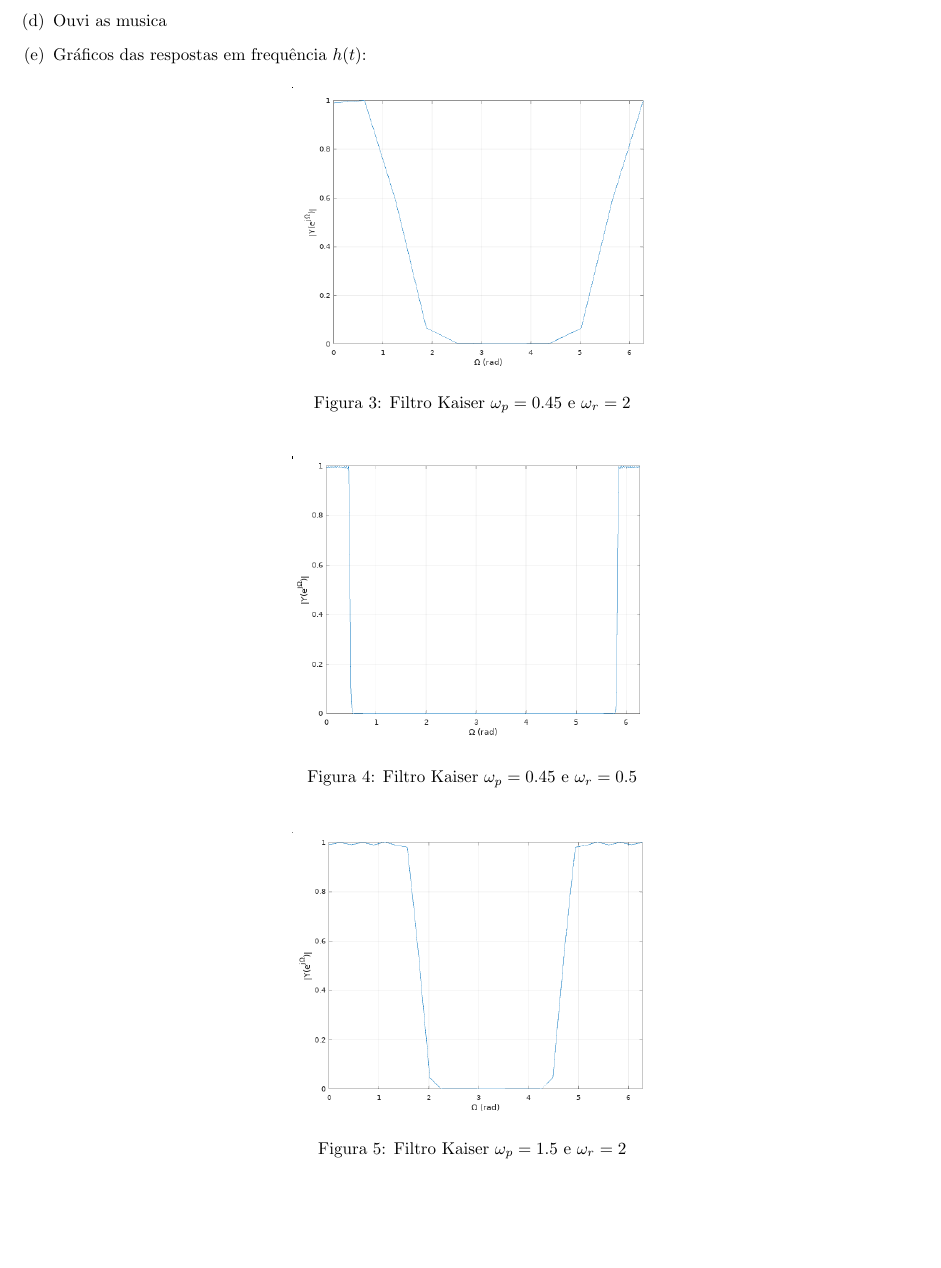
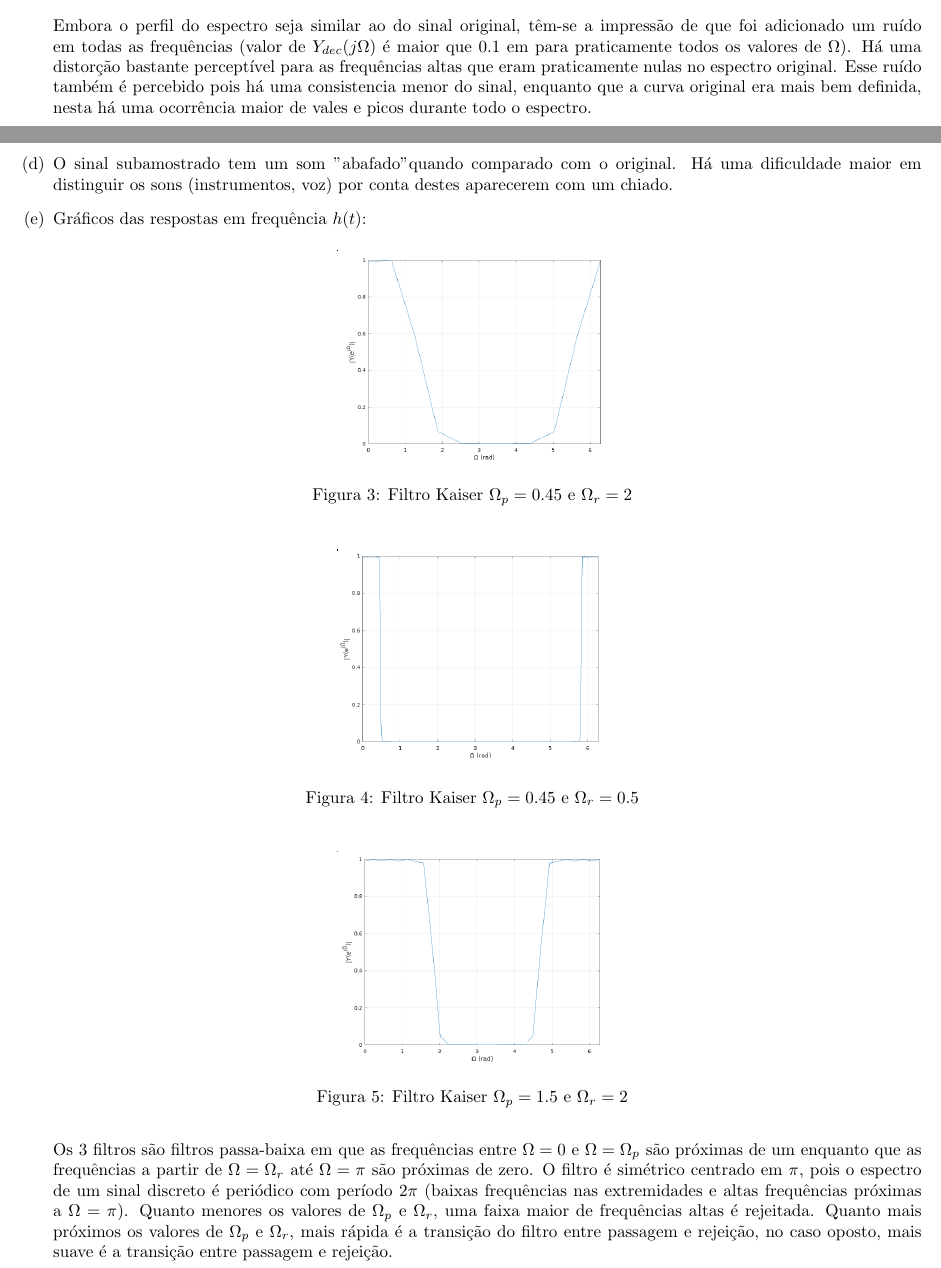
Before and after one commit to RafaelGoncalves8/signals-and-systems, a LaTeX document (5-sampling/relatorio_ra186062.tex): part of page 2 of 3 before the commit and two parts of pages 1 and 2 of 3 after it, the two joined at a grey line, cut at the place of the change, the shorter picture padded with empty space. Compiled offline with pdfLaTeX.

Commit message:
write audio files

```diff
--- a/5-sampling/relatorio_ra186062.tex
+++ b/5-sampling/relatorio_ra186062.tex
@@ -64,31 +66,37 @@
     \includegraphics[width=0.3\textwidth]{images/spectre_dec.png}
         \caption{Espectro de frequência $Y_{dec}(j\Omega)$ em função de $\Omega$}
     \end{figure}
+
+        Embora o perfil do espectro seja similar ao do sinal original, têm-se a impressão de que foi adicionado um ruído em todas as frequências (valor de $Y_{dec}(j\Omega)$ é maior que 0.1 em para praticamente todos os valores de $\Omega$). Há uma distorção bastante perceptível para as frequências altas que eram praticamente nulas no espectro original. Esse ruído também é percebido pois há uma consistencia menor do sinal, enquanto que a curva original era mais bem definida, nesta há uma ocorrência maior de vales e picos durante todo o espectro.
+
 \break\vfill
 
 \item
-    Ouvi as musica
+    O sinal subamostrado tem um som "abafado" quando comparado com o original. Há uma dificuldade maior em distinguir os sons (instrumentos, voz) por conta destes aparecerem com um chiado.
 
 \item
     Gráficos das respostas em frequência $h(t)$:
 
     \begin{figure}[H]
     \centering
-    \includegraphics[width=0.4\textwidth]{images/h1.png}
-        \caption{Filtro Kaiser $\omega_p = 0.45$ e $\omega_r = 2$}
+    \includegraphics[width=0.3\textwidth]{images/h1.png}
+        \caption{Filtro Kaiser $\Omega_p = 0.45$ e $\Omega_r = 2$}
     \end{figure}
 
     \begin{figure}[H]
     \centering
-    \includegraphics[width=0.4\textwidth]{images/h2.png}
-        \caption{Filtro Kaiser $\omega_p = 0.45$ e $\omega_r = 0.5$}
+    \includegraphics[width=0.3\textwidth]{images/h2.png}
+        \caption{Filtro Kaiser $\Omega_p = 0.45$ e $\Omega_r = 0.5$}
     \end{figure}
 
     \begin{figure}[H]
     \centering
-    \includegraphics[width=0.4\textwidth]{images/h3.png}
-        \caption{Filtro Kaiser $\omega_p = 1.5$ e $\omega_r = 2$}
+    \includegraphics[width=0.3\textwidth]{images/h3.png}
+        \caption{Filtro Kaiser $\Omega_p = 1.5$ e $\Omega_r = 2$}
     \end{figure}
+
+        Os 3 filtros são filtros passa-baixa em que as frequências entre $\Omega = 0$ e $\Omega = \Omega_p$ são próximas de um enquanto que as frequências a partir de $\Omega = \Omega_r$ até $\Omega = \pi$ são próximas de zero. O filtro é simétrico centrado em $\pi$, pois o espectro de um sinal discreto é periódico com período $2\pi$ (baixas frequências nas extremidades e altas frequências próximas a $\Omega = \pi$). Quanto menores os valores de $\Omega_p$ e $\Omega_r$, uma faixa maior de frequências altas é rejeitada. Quanto mais próximos os valores de $\Omega_p$ e $\Omega_r$, mais rápida é a transição do filtro entre passagem e rejeição, no caso oposto, mais suave é a transição entre passagem e rejeição.
+
 \break\vfill
 
 \item
```
Also changed, not shown: 5-sampling/relatorio_ra186062.pdf, 5-sampling/relatorio_ra186062.tex (6 more changed lines), 5 other files.
